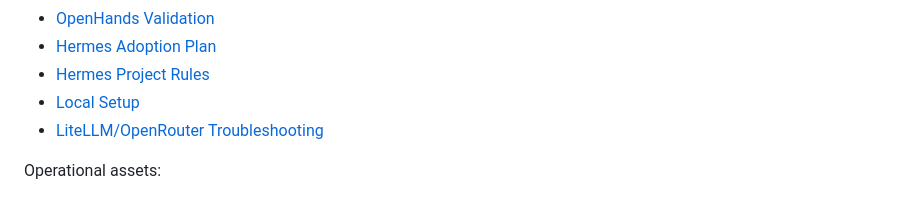
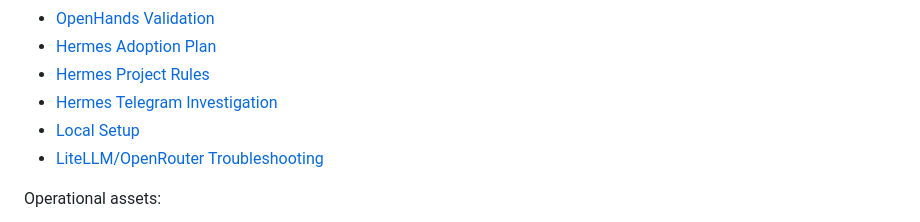
Before and after one commit to jrasch7/ai-workbench, a Markdown page: README.md, the part around the change. GitHub-like rendering.

Commit message:
docs: add hermes telegram investigation notes

```diff
--- a/README.md
+++ b/README.md
@@ -267,6 +267,7 @@ Core docs for operating the AI Workbench:
 - [OpenHands Validation](docs/OPENHANDS_VALIDATION.md)
 - [Hermes Adoption Plan](docs/HERMES_ADOPTION_PLAN.md)
 - [Hermes Project Rules](HERMES.md)
+- [Hermes Telegram Investigation](docs/HERMES_TELEGRAM_INVESTIGATION.md)
 - [Local Setup](docs/SETUP_LOCAL.md)
 - [LiteLLM/OpenRouter Troubleshooting](docs/TROUBLESHOOTING_LITELLM_OPENROUTER.md)
 
```
Also changed, not shown: docs/HERMES_TELEGRAM_INVESTIGATION.md (added, +210 -0 lines).
